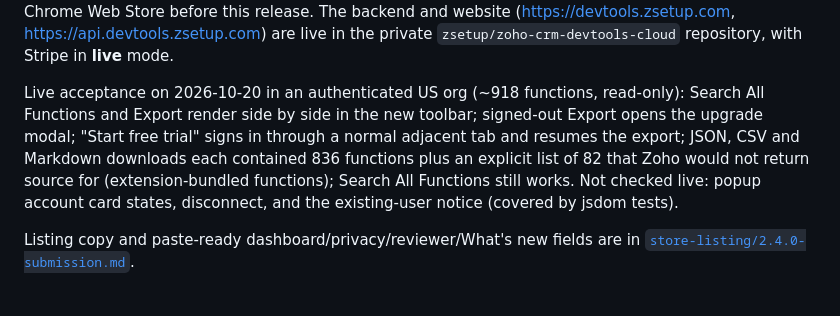
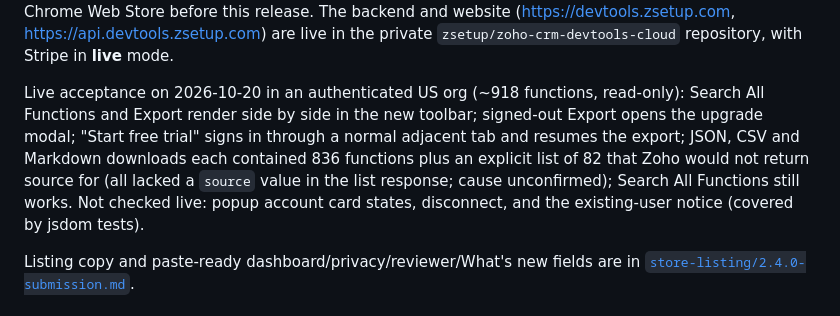
Before and after one commit to neilord/zoho-crm-devtools, a Markdown page: docs/STATE.md, the part around the change. GitHub-like rendering.

Commit message:
docs(state): stop asserting why Zoho skipped 82 functions
Co-Authored-By: Claude Opus 5.5 <noreply@anthropic.com>

```diff
--- a/docs/STATE.md
+++ b/docs/STATE.md
@@ -18,7 +18,8 @@ Live acceptance on 2026-10-20 in an authenticated US org (~918 functions, read-o
 Functions and Export render side by side in the new toolbar; signed-out Export opens the upgrade
 modal; "Start free trial" signs in through a normal adjacent tab and resumes the export; JSON, CSV
 and Markdown downloads each contained 836 functions plus an explicit list of 82 that Zoho would not
-return source for (extension-bundled functions); Search All Functions still works. Not checked
+return source for (all lacked a `source` value in the list response; cause unconfirmed); Search All
+Functions still works. Not checked
 live: popup account card states, disconnect, and the existing-user notice (covered by jsdom tests).
 
 Listing copy and paste-ready dashboard/privacy/reviewer/What's new fields are in
```
